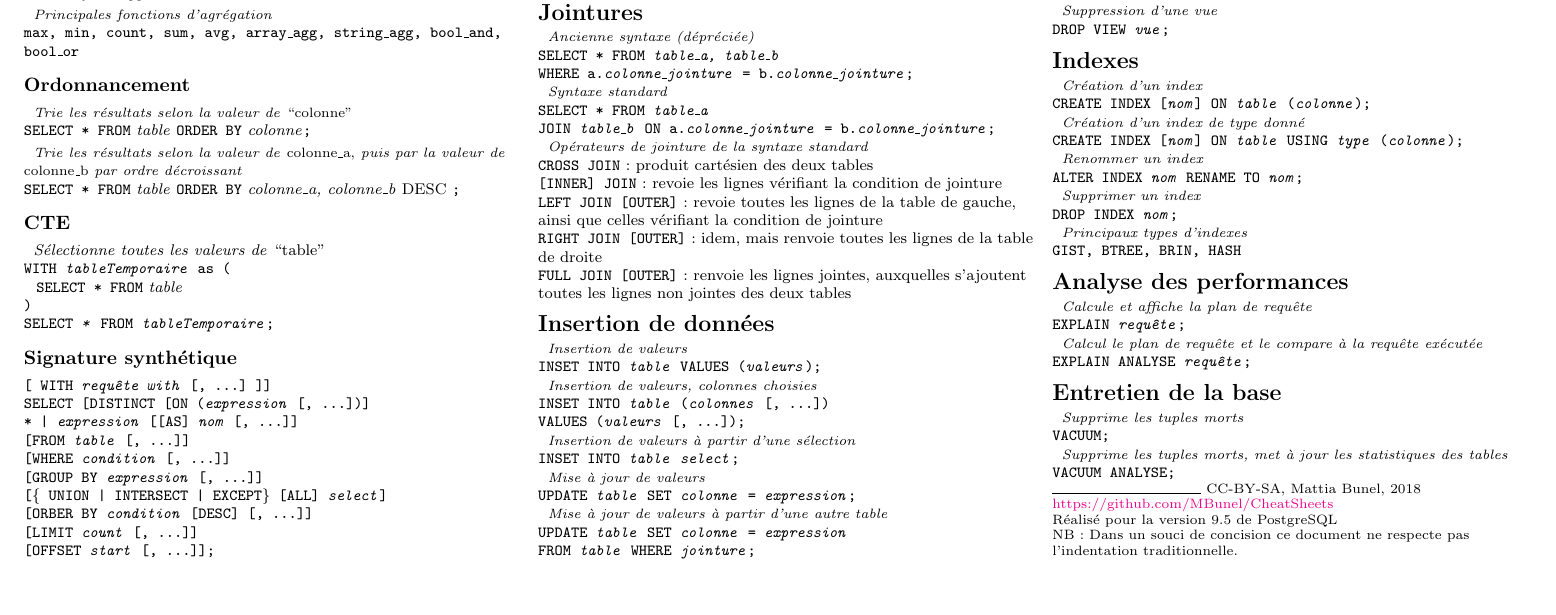
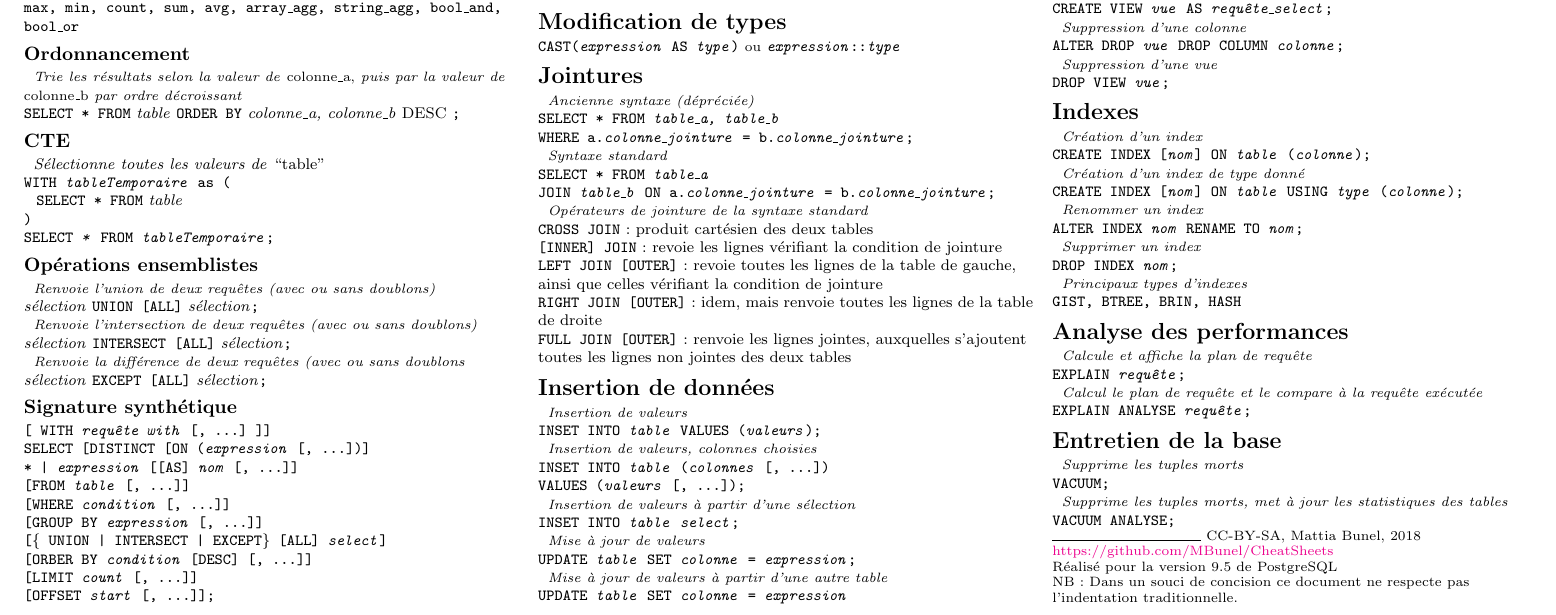
Before and after one commit to MBunel/CheatSheets, a LaTeX document (postgres/postgresql.tex): part of the page, cut so that both start at the same text, the shorter picture padded with empty space. Compiled offline with pdfLaTeX.

Commit message:
Ajout CAST postgres

```diff
--- a/postgres/postgresql.tex
+++ b/postgres/postgresql.tex
@@ -87,15 +87,22 @@
 \texttt{max, min, count, sum, avg, array\_agg, string\_agg, bool\_and, bool\_or}
 
 \subsection{Ordonnancement}
- \hspace{0.25em} {\scriptsize \emph{Trie les résultats selon la valeur de \emph{``colonne''}}} \\
-\texttt{SELECT * FROM} \emph{table} \texttt{ORDER BY} \emph{colonne}\texttt{;}
-
  \hspace{0.25em} {\scriptsize \emph{Trie les résultats selon la valeur de \emph{colonne\_a,} puis par la valeur de \emph{colonne\_b} par ordre décroissant}} \\
 \texttt{SELECT * FROM} \emph{table} \texttt{ORDER BY} \emph{colonne\_a, colonne\_b} DESC \texttt{;}
 
 \subsection{CTE}
 \hspace{0.25em} \emph{Sélectionne toutes les valeurs de \emph{``table''}} \\
 \texttt{WITH \emph{tableTemporaire} as (\\ \hspace{0.25em} SELECT * FROM} \emph{table}\texttt{\\)\\}\texttt{SELECT \emph{*} FROM \emph{tableTemporaire};}
+
+\subsection{Opérations ensemblistes}
+\hspace{0.25em} {\scriptsize \emph{Renvoie l'union de deux requêtes (avec ou sans doublons)}} \\
+\emph{sélection} \texttt{UNION [ALL]} \emph{sélection}\texttt{;}
+
+\hspace{0.25em} {\scriptsize \emph{Renvoie l'intersection de deux requêtes (avec ou sans doublons)}} \\
+\emph{sélection} \texttt{INTERSECT [ALL]} \emph{sélection}\texttt{;}
+
+\hspace{0.25em} {\scriptsize \emph{Renvoie la différence de deux requêtes (avec ou sans doublons}} \\
+\emph{sélection} \texttt{EXCEPT [ALL]} \emph{sélection}\texttt{;}
 
 \subsection{Signature synthétique}
 \texttt{[ WITH \emph{requête with} [, ...] ]] \newline
@@ -137,14 +143,15 @@ SELECT [DISTINCT [ON (\emph{expression} [, ...])] \newline
 {\scriptsize  \texttt{SELECT * FROM \emph{table} WHERE \emph{colonne} LIKE `Pari\%';}} \\
 
  \hspace{0.25em} {\scriptsize \emph{Sélectionne les lignes où les deuxièmes et troisièmes caractères de \emph{``colonne''} sont des voyelles}} \\
-{\scriptsize  \texttt{SELECT * FROM \emph{table} \\ WHERE \emph{colonne} SIMILAR TO `\_(a|e|i|o|u|y)\{2\}\%';}} \\
+{\scriptsize  \texttt{SELECT * FROM \emph{table} WHERE \emph{colonne} SIMILAR TO `\_(a|e|i|o|u|y)\{2\}\%';}} \\
+
+\section{Modification de types}
+ \texttt{CAST(\emph{expression} AS \emph{type})} {\scriptsize ou}  \texttt{\emph{expression}\texttt{::}\emph{type}}
 
 \section{Jointures}
-
  \hspace{0.25em} {\scriptsize \emph{Ancienne syntaxe (dépréciée)}} \\
 \texttt{SELECT * FROM \emph{table\_a, table\_b} \\
 WHERE a.\emph{colonne\_jointure} = b.\emph{colonne\_jointure};}
-
 
  \hspace{0.25em} {\scriptsize \emph{Syntaxe standard}} \\
 \texttt{SELECT * FROM \emph{table\_a} \\ JOIN \emph{table\_b} ON a.\emph{colonne\_jointure} = b.\emph{colonne\_jointure};}
```
Also changed, not shown: postgres/postgresql.pdf, postgres/postgresql.tex (1 more changed lines).
